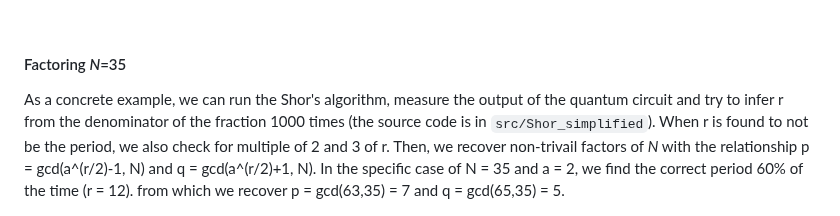
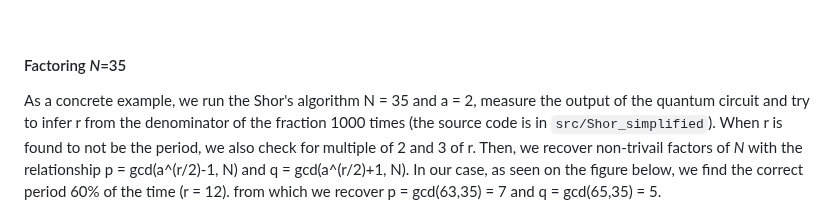
Before and after one commit to Aurelien-Pelissier/Medium, a Markdown page: Quantum Programming/README.md, the part around the change. Rendered like a GitHub page.

```diff
--- a/Quantum Programming/README.md
+++ b/Quantum Programming/README.md
@@ -137,8 +137,8 @@ The implementation of controlled *Ua* as well as the inverse QFT gate are relati
 
 #### Factoring *N*=35
 
-As a concrete example, we can run the Shor's algorithm, measure the output of the quantum circuit and try to infer r from the denominator of the fraction 1000 times (the source code is in `src/Shor_simplified`). When r is found to not be the period, we also check for multiple of 2 and 3 of r. Then, we recover non-trivail factors of *N* with the relationship p = gcd(a^(r/2)-1, N) and q = gcd(a^(r/2)+1, N).
-In the specific case of N = 35 and a = 2, we find the correct period 60% of the time (r = 12). from which we recover p = gcd(63,35) = 7 and q = gcd(65,35) = 5.
+As a concrete example, we run the Shor's algorithm N = 35 and a = 2, measure the output of the quantum circuit and try to infer r from the denominator of the fraction 1000 times (the source code is in `src/Shor_simplified`). When r is found to not be the period, we also check for multiple of 2 and 3 of r. Then, we recover non-trivail factors of *N* with the relationship p = gcd(a^(r/2)-1, N) and q = gcd(a^(r/2)+1, N).
+In our case, as seen on the figure below, we find the correct period 60% of the time (r = 12). from which we recover p = gcd(63,35) = 7 and q = gcd(65,35) = 5.
 
 <img src="https://raw.githubusercontent.com/Aurelien-Pelissier/Medium/master/Quantum%20Programming/img/Shor35.png" width=900>
 
```
